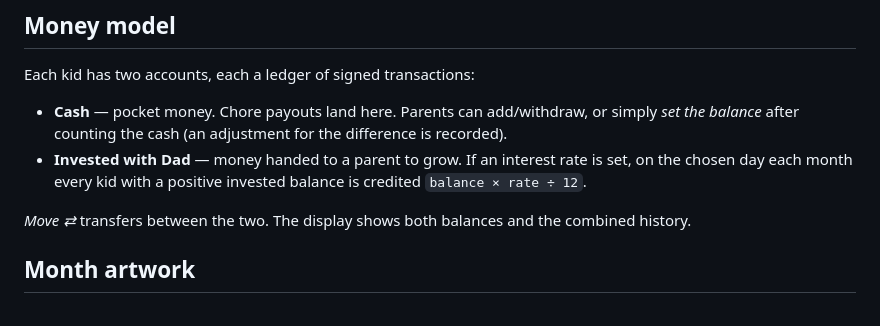
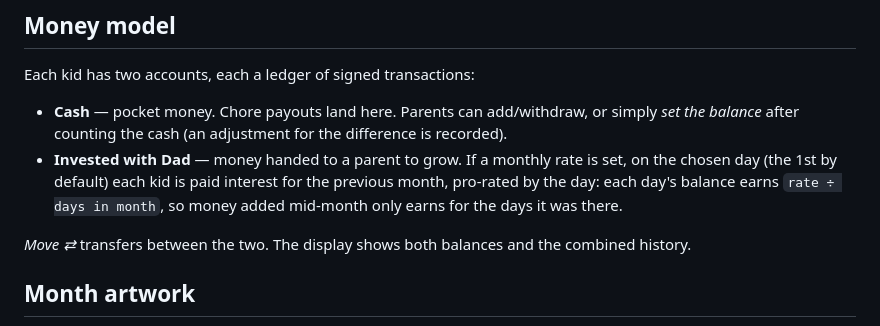
Before and after one commit to justintimefordinner-lang/Family-Calendar, a Markdown page: README.md, the part around the change. GitHub-like rendering.

Commit message:
README: describe monthly pro-rated interest

```diff
--- a/README.md
+++ b/README.md
@@ -166,8 +166,10 @@ Each kid has two accounts, each a ledger of signed transactions:
 
 - **Cash** — pocket money. Chore payouts land here. Parents can add/withdraw, or simply *set the
   balance* after counting the cash (an adjustment for the difference is recorded).
-- **Invested with Dad** — money handed to a parent to grow. If an interest rate is set, on the
-  chosen day each month every kid with a positive invested balance is credited `balance × rate ÷ 12`.
+- **Invested with Dad** — money handed to a parent to grow. If a monthly rate is set, on the
+  chosen day (the 1st by default) each kid is paid interest for the previous month, pro-rated by the
+  day: each day's balance earns `rate ÷ days in month`, so money added mid-month only earns for the days
+  it was there.
 
 *Move ⇄* transfers between the two. The display shows both balances and the combined history.
 
```
